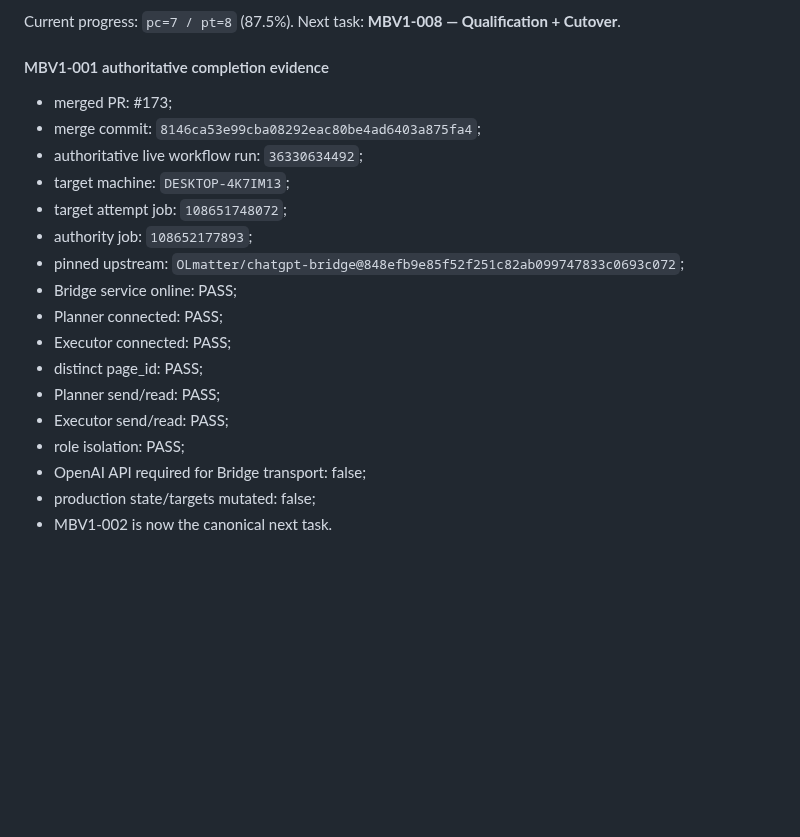
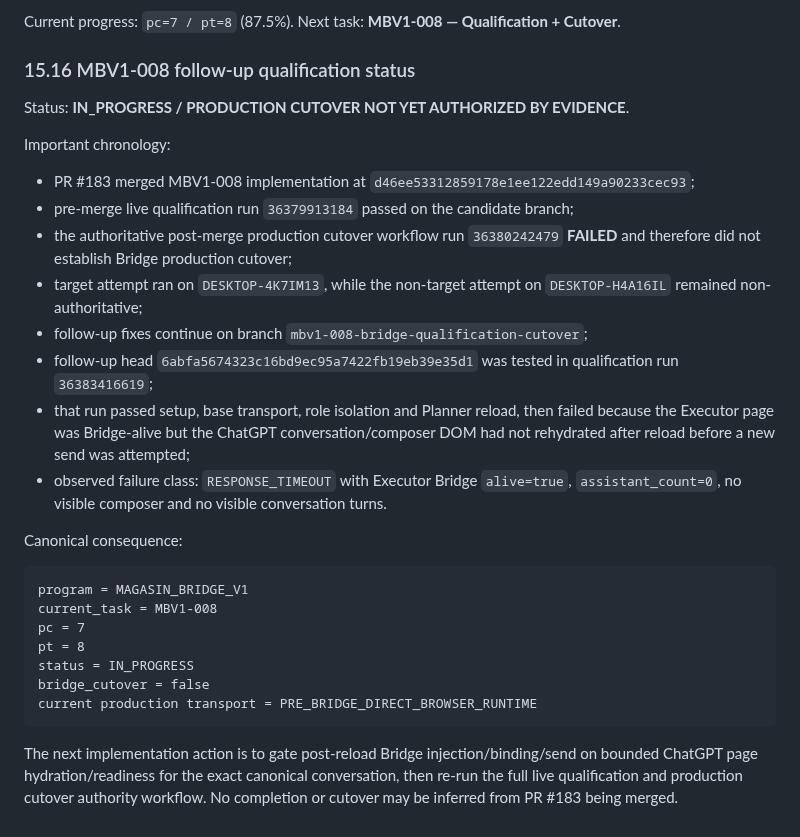
Before and after one commit to magasincoffee/magasin-supervisor, a Markdown page: docs/SUPERVISOR_PLANNER_EXECUTOR_V1_SOURCE_OF_TRUTH.md, the part around the change. Rendered like a GitHub page; blank space fills up the shorter version.

Commit message:
docs: restore MBV1-008 as active Bridge cutover task

````diff
--- a/docs/SUPERVISOR_PLANNER_EXECUTOR_V1_SOURCE_OF_TRUTH.md
+++ b/docs/SUPERVISOR_PLANNER_EXECUTOR_V1_SOURCE_OF_TRUTH.md
@@ -818,22 +818,31 @@ Status: **COMPLETE**.
 Current progress: `pc=7 / pt=8` (87.5%). Next task: **MBV1-008 — Qualification + Cutover**.
 
 
-#### MBV1-001 authoritative completion evidence
+### 15.16 MBV1-008 follow-up qualification status
 
-- merged PR: #173;
-- merge commit: `8146ca53e99cba08292eac80be4ad6403a875fa4`;
-- authoritative live workflow run: `36330634492`;
-- target machine: `DESKTOP-4K7IM13`;
-- target attempt job: `108651748072`;
-- authority job: `108652177893`;
-- pinned upstream: `OLmatter/chatgpt-bridge@848efb9e85f52f251c82ab099747833c0693c072`;
-- Bridge service online: PASS;
-- Planner connected: PASS;
-- Executor connected: PASS;
-- distinct page_id: PASS;
-- Planner send/read: PASS;
-- Executor send/read: PASS;
-- role isolation: PASS;
-- OpenAI API required for Bridge transport: false;
-- production state/targets mutated: false;
-- MBV1-002 is now the canonical next task.
+Status: **IN_PROGRESS / PRODUCTION CUTOVER NOT YET AUTHORIZED BY EVIDENCE**.
+
+Important chronology:
+
+- PR #183 merged MBV1-008 implementation at `d46ee53312859178e1ee122edd149a90233cec93`;
+- pre-merge live qualification run `36379913184` passed on the candidate branch;
+- the authoritative post-merge production cutover workflow run `36380242479` **FAILED** and therefore did not establish Bridge production cutover;
+- target attempt ran on `DESKTOP-4K7IM13`, while the non-target attempt on `DESKTOP-H4A16IL` remained non-authoritative;
+- follow-up fixes continue on branch `mbv1-008-bridge-qualification-cutover`;
+- follow-up head `6abfa5674323c16bd9ec95a7422fb19eb39e35d1` was tested in qualification run `36383416619`;
+- that run passed setup, base transport, role isolation and Planner reload, then failed because the Executor page was Bridge-alive but the ChatGPT conversation/composer DOM had not rehydrated after reload before a new send was attempted;
+- observed failure class: `RESPONSE_TIMEOUT` with Executor Bridge `alive=true`, `assistant_count=0`, no visible composer and no visible conversation turns.
+
+Canonical consequence:
+
+```text
+program = MAGASIN_BRIDGE_V1
+current_task = MBV1-008
+pc = 7
+pt = 8
+status = IN_PROGRESS
+bridge_cutover = false
+current production transport = PRE_BRIDGE_DIRECT_BROWSER_RUNTIME
+```
+
+The next implementation action is to gate post-reload Bridge injection/binding/send on bounded ChatGPT page hydration/readiness for the exact canonical conversation, then re-run the full live qualification and production cutover authority workflow. No completion or cutover may be inferred from PR #183 being merged.
````
